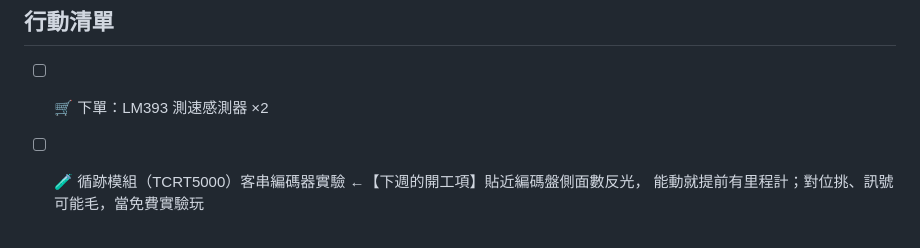
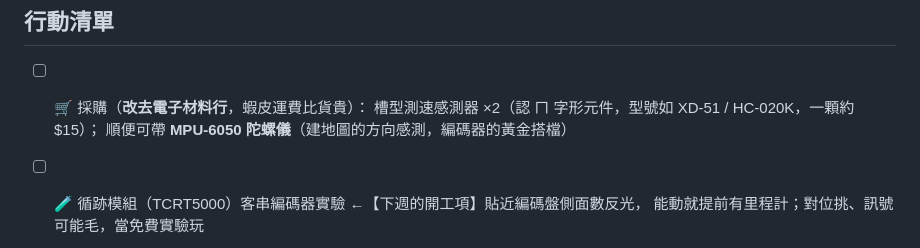
Before and after one commit to joechiboo/greenkeeper, a Markdown page: docs/mapping-guide.md, the part around the change. Rendered like a GitHub page.

Commit message:
docs: 採購改電子材料行（蝦皮運費比貨貴）
槽型測速感測器 ×2（認 ㄇ 字形，XD-51/HC-020K），
順帶 MPU-6050 陀螺儀。

Co-Authored-By: Claude Fable 5 <noreply@anthropic.com>

```diff
--- a/docs/mapping-guide.md
+++ b/docs/mapping-guide.md
@@ -92,7 +92,9 @@ A：那是 SLAM 的課題（用視覺/地標修正位置）。先不煩惱，BCD
 
 ## 行動清單
 
-- [ ] 🛒 下單：LM393 測速感測器 ×2
+- [ ] 🛒 採購（**改去電子材料行**，蝦皮運費比貨貴）：
+      槽型測速感測器 ×2（認 ㄇ 字形元件，型號如 XD-51 / HC-020K，一顆約 $15）；
+      順便可帶 **MPU-6050 陀螺儀**（建地圖的方向感測，編碼器的黃金搭檔）
 - [ ] 🧪 循跡模組（TCRT5000）客串編碼器實驗 ←【下週的開工項】貼近編碼盤側面數反光，
       能動就提前有里程計；對位挑、訊號可能毛，當免費實驗玩
 - [ ] ① 航位推算：升級 auto_drive 記錄軌跡 + 畫 map.png（軟體，隨時可開工）
```
